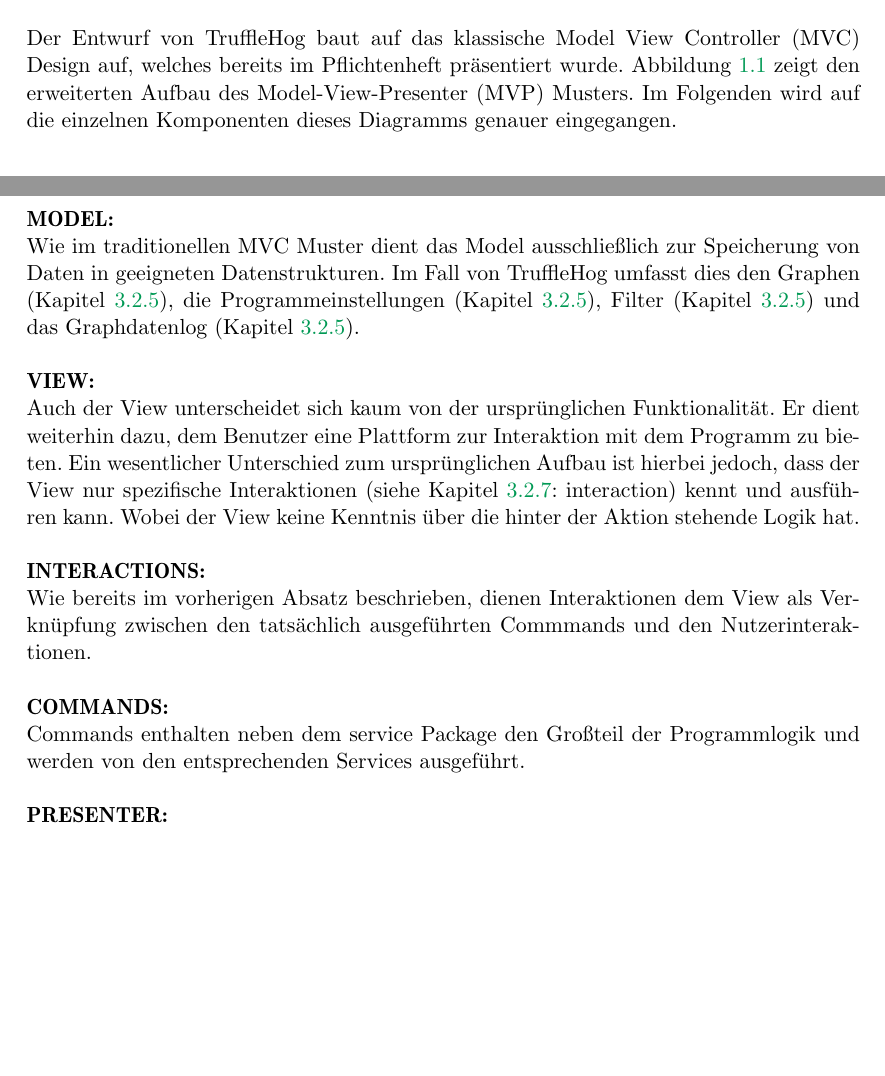
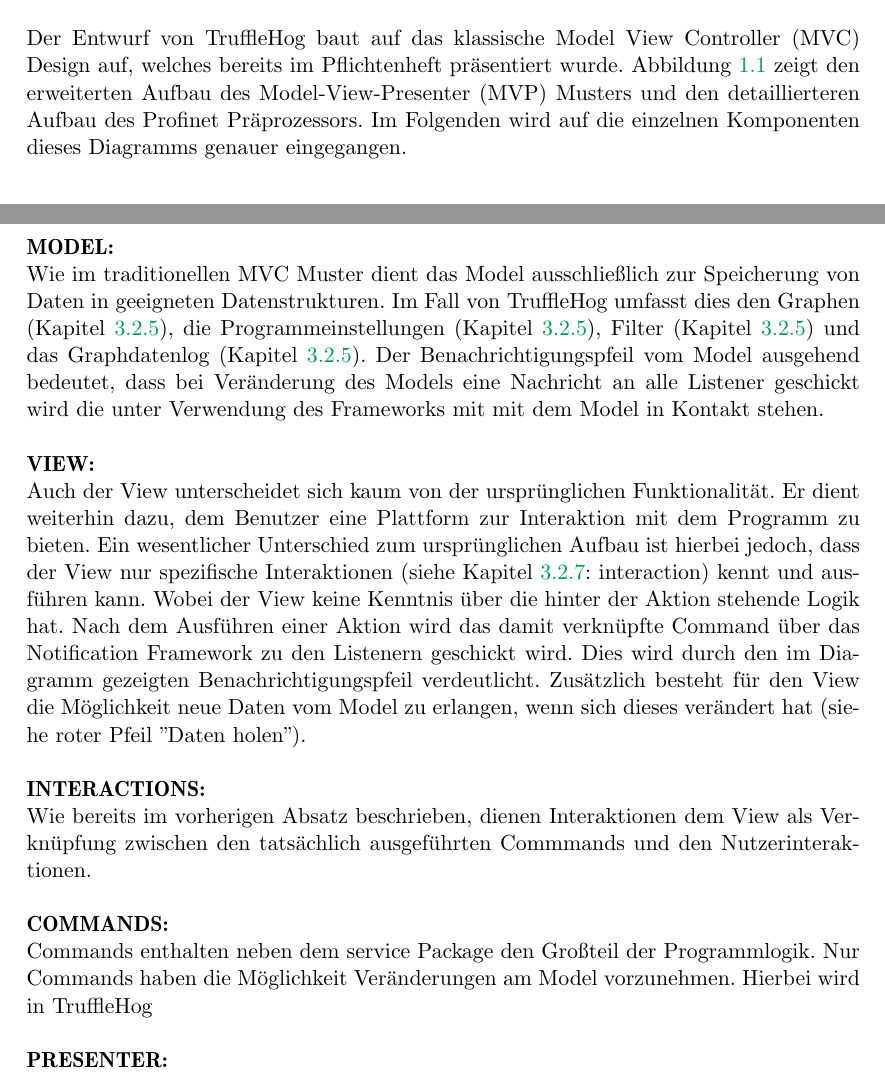
Before and after one commit to truffle-hog/documentation, a LaTeX thesis (design/document/design.tex, which reads design/document/chapters/introduction.tex): two parts of pages 5 and 6 of 40, joined at a grey line, cut so that both start at the same text, the shorter picture padded with empty space. Compiled offline with pdfLaTeX.

Commit message:
intro erweitert

```diff
--- a/design/document/chapters/introduction.tex
+++ b/design/document/chapters/introduction.tex
@@ -1,7 +1,7 @@
 \chapter{Einleitung}
 Dieses Dokument dient der genaueren Beschreibung und Dokumentation des Entwurfs zum Visualisierungstool \gls{programname}, dessen Hauptaufgabe die Darstellung des Netzwerkverkehrs eines \gls{profinet}-Systems ist. Des Weiteren wird der im \gls{ids} \gls{snort} eingebaute \gls{praeprozessor} \gls{sppname} und die genaue Funktionsweise der \gls{ipc} zu \gls{programname} erläutert.\newline
  \newline
-Der Entwurf von \gls{programname} baut auf das klassische \gls{mvc} Design auf, welches bereits im Pflichtenheft präsentiert wurde. Abbildung~\ref{fig:arch_diagram} zeigt den erweiterten Aufbau des \gls{mvp} Musters. Im Folgenden wird auf die einzelnen Komponenten dieses Diagramms genauer eingegangen.\newline
+Der Entwurf von \gls{programname} baut auf das klassische \gls{mvc} Design auf, welches bereits im Pflichtenheft präsentiert wurde. Abbildung~\ref{fig:arch_diagram} zeigt den erweiterten Aufbau des \gls{mvp} Musters und den detaillierteren Aufbau des Profinet Präprozessors. Im Folgenden wird auf die einzelnen Komponenten dieses Diagramms genauer eingegangen.\newline
 \begin{figure}[H]
   \centering
   \includegraphics[width=0.8\textwidth]{../diagramimages/arch_diagram_mvp_test.png}
@@ -12,16 +12,16 @@
 \end{figure}\newpage
 
 \textbf{MODEL:}\newline
-Wie im traditionellen \gls{mvc} Muster dient das Model ausschließlich zur Speicherung von Daten in geeigneten Datenstrukturen. Im Fall von \gls{programname} umfasst dies den Graphen (Kapitel~\ref{subsubsec:graph}), die Programmeinstellungen (Kapitel~\ref{subsubsec:configdata}), Filter (Kapitel~\ref{subsubsec:filter}) und das Graphdatenlog (Kapitel~\ref{subsubsec:graphlog}). \newline
+Wie im traditionellen \gls{mvc} Muster dient das Model ausschließlich zur Speicherung von Daten in geeigneten Datenstrukturen. Im Fall von \gls{programname} umfasst dies den Graphen (Kapitel~\ref{subsubsec:graph}), die Programmeinstellungen (Kapitel~\ref{subsubsec:configdata}), Filter (Kapitel~\ref{subsubsec:filter}) und das Graphdatenlog (Kapitel~\ref{subsubsec:graphlog}). Der Benachrichtigungspfeil vom Model ausgehend bedeutet, dass bei Veränderung des Models eine Nachricht an alle Listener geschickt wird die unter Verwendung des Frameworks mit mit dem Model in Kontakt stehen.\newline
  \newline
 \textbf{VIEW:}\newline
-Auch der View unterscheidet sich kaum von der ursprünglichen Funktionalität. Er dient weiterhin dazu, dem Benutzer eine Plattform zur Interaktion mit dem Programm zu bieten. Ein wesentlicher Unterschied zum ursprünglichen Aufbau ist hierbei jedoch, dass der View nur spezifische Interaktionen (siehe Kapitel~\ref{subsec:interaction}: interaction) kennt und ausführen kann. Wobei der View keine Kenntnis über die hinter der Aktion stehende Logik hat. \newline
+Auch der View unterscheidet sich kaum von der ursprünglichen Funktionalität. Er dient weiterhin dazu, dem Benutzer eine Plattform zur Interaktion mit dem Programm zu bieten. Ein wesentlicher Unterschied zum ursprünglichen Aufbau ist hierbei jedoch, dass der View nur spezifische Interaktionen (siehe Kapitel~\ref{subsec:interaction}: interaction) kennt und ausführen kann. Wobei der View keine Kenntnis über die hinter der Aktion stehende Logik hat. Nach dem Ausführen einer Aktion wird das damit verknüpfte Command über das Notification Framework zu den Listenern geschickt wird. Dies wird durch den im Diagramm gezeigten Benachrichtigungspfeil verdeutlicht. Zusätzlich besteht für den View die Möglichkeit neue Daten vom Model zu erlangen, wenn sich dieses verändert hat (siehe roter Pfeil "Daten holen").\newline
  \newline
 \textbf{INTERACTIONS:}\newline
 Wie bereits im vorherigen Absatz beschrieben, dienen Interaktionen dem View als Verknüpfung zwischen den tatsächlich ausgeführten Commmands und den Nutzerinteraktionen.\newline
  \newline
 \textbf{COMMANDS:}\newline
-Commands enthalten neben dem service Package den Großteil der Programmlogik und werden von den entsprechenden Services ausgeführt.\newline
+Commands enthalten neben dem service Package den Großteil der Programmlogik. Nur Commands haben die Möglichkeit Veränderungen am Model vorzunehmen. Hierbei wird in \gls{programname} \newline
  \newline
 \textbf{PRESENTER:}\newline
 Der Presenter leistet die gesamte Aufbauarbeit. Commands werden mit bestimmten Interaktionen verknüpft, grafische Oberflächen werden instanziiert und vorbereitet und das Modell wird erstellt.
```
